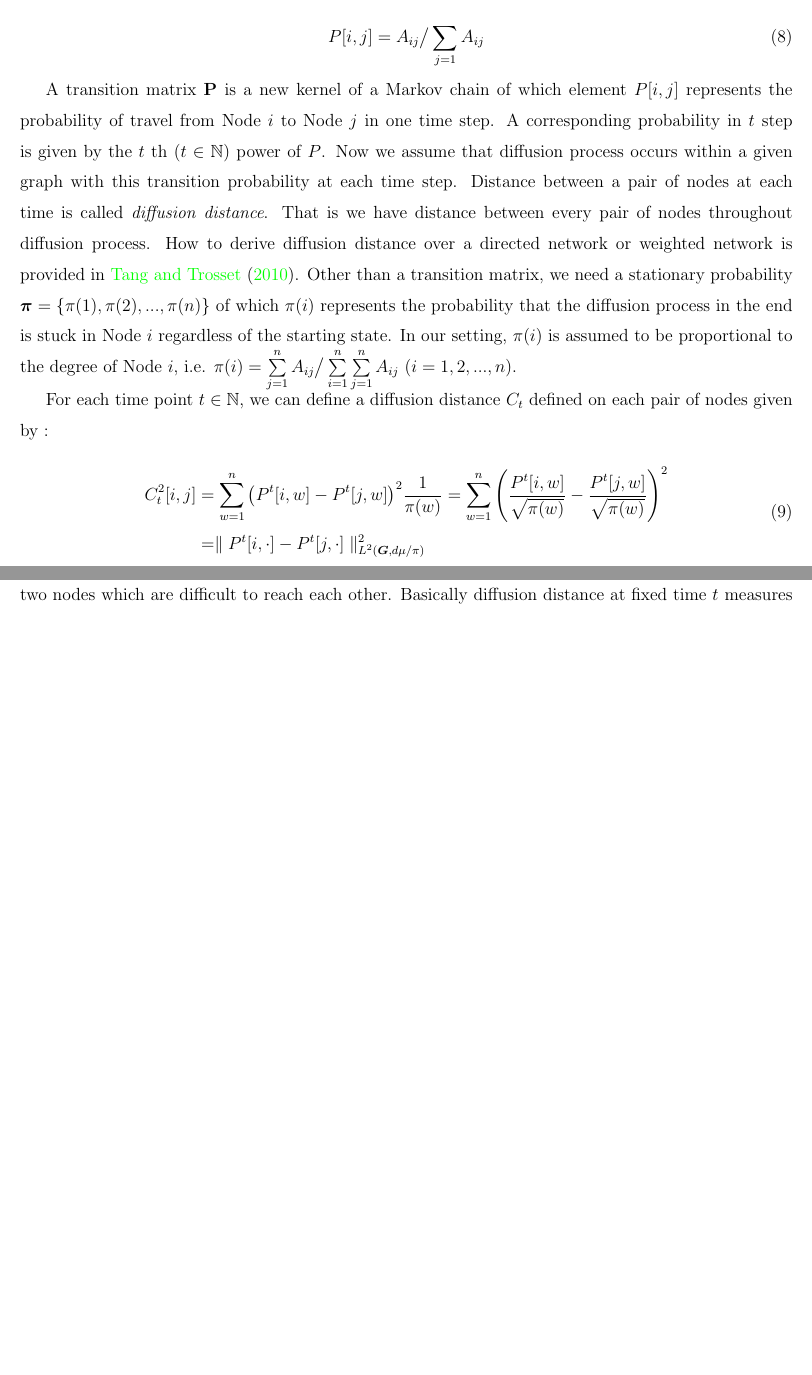
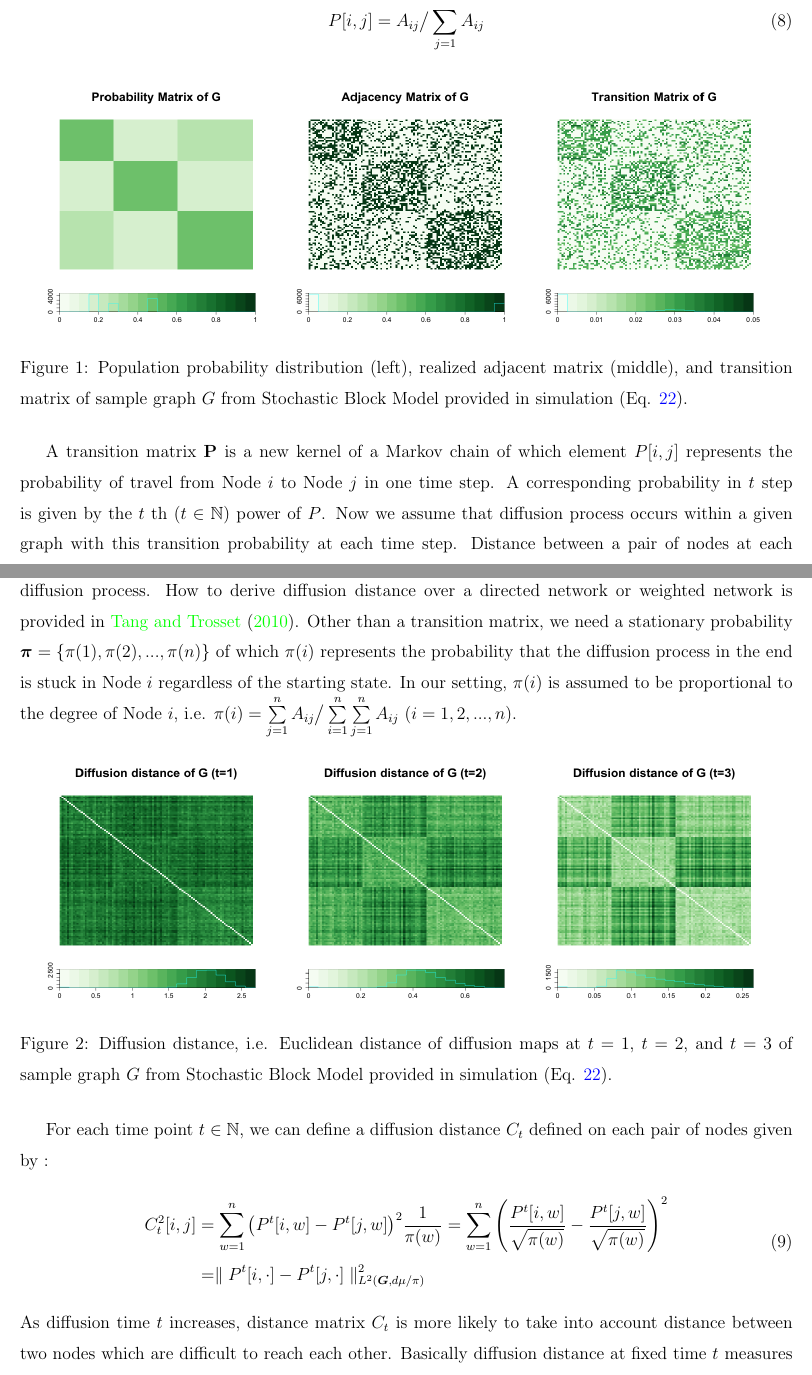
Before and after one commit to neurodata/Multiscale-Network-Test, a LaTeX paper (draft/MNT.tex): two parts of pages 7 and 8 of 30 before the commit and two parts of pages 7 and 8 of 31 after it, joined at a grey line, cut so that both start at the same text, the shorter picture padded with empty space. Compiled offline with pdfLaTeX.

Commit message:
add figures

```diff
--- a/draft/MNT.tex
+++ b/draft/MNT.tex
@@ -194,7 +194,26 @@ Let $(\boldsymbol{G}, \mathcal{A}, \mu)$ be a measure space. Throughout all of t
 P[i,j] = A_{ij} \big/ \sum\limits_{j=1} A_{ij}
 \end{equation}
 
+\begin{figure}[H]
+	\centering
+	\label{fig:matrics}
+	\includegraphics[width=2.3in]{../Figure/pmat.png}
+	\includegraphics[width=2.3in]{../Figure/Amat.png}
+	\includegraphics[width=2.3in]{../Figure/Tmat.png}
+	\caption{Population probability distribution (left), realized adjacent matrix (middle), and transition matrix of sample graph $G$ from Stochastic Block Model provided in simulation (Eq. \ref{eq:Three}).}
+\end{figure}
+
 A transition matrix $\mathbf{P}$ is a new kernel of a Markov chain of which element $P[i,j]$ represents the probability of travel from Node $i$ to Node $j$ in one time step. A corresponding probability in $t$ step is given by the $t$ th ($t \in \mathbb{N}$) power of $P$. Now we assume that diffusion process occurs within a given graph with this transition probability at each time step. Distance between a pair of nodes at each time is called \textit{diffusion distance}. That is we have distance between every pair of nodes throughout diffusion process. How to derive diffusion distance over a directed network or weighted network is provided in \cite{tang2010graph}. Other than a transition matrix, we need a stationary probability $\boldsymbol{\pi} = \{\pi(1), \pi(2), ... , \pi(n) \}$ of which $\pi(i)$ represents the probability that the diffusion process in the end is stuck in Node $i$ regardless of the starting state. In our setting, $\pi(i)$ is assumed to be proportional to the degree of Node $i$, i.e. $\pi(i) = \sum\limits_{j=1}^{n} A_{ij} \big/ \sum\limits_{i=1}^{n}\sum\limits_{j=1}^{n} A_{ij}$ ($i=1,2,..., n$).
+
+
+\begin{figure}[H]
+	\centering
+	\label{fig:diffusions}
+	\includegraphics[width=2.3in]{../Figure/Dx1.png}
+	\includegraphics[width=2.3in]{../Figure/Dx2.png}
+	\includegraphics[width=2.3in]{../Figure/Dx3.png}
+	\caption{Diffusion distance, i.e. Euclidean distance of diffusion maps at $t=1$, $t=2$, and $t=3$ of sample graph $G$ from Stochastic Block Model provided in simulation (Eq. \ref{eq:Three}).}
+\end{figure}
 
 For each time point $t \in \mathbb{N}$, we can define a diffusion distance $C_{t}$ defined on each pair of nodes given by :
 \begin{equation}
```
Also changed, not shown: Figure/Amat.png (added), Figure/Dx1.png (added), Figure/Dx2.png (added), Figure/Dx3.png (added), Figure/Dx3dc.png (added), Figure/Dx5.png (added), Figure/DxDydc.png (added), Figure/Dy.png (added), Figure/Dydc.png (added), Figure/EThreeSBM.pdf (added), Figure/Eame.pdf (added), Figure/EdcSBM.pdf (added), Figure/EtwoSBM.pdf (added), Figure/ThreeSBM.pdf, 10 more files, 4 other files.
